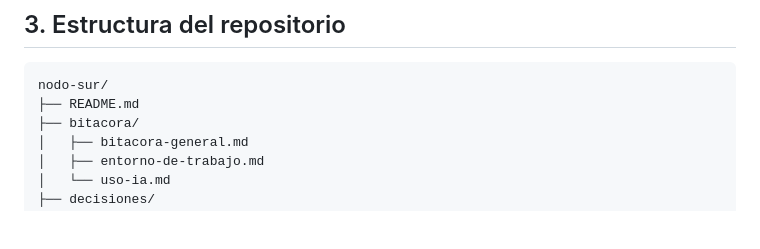
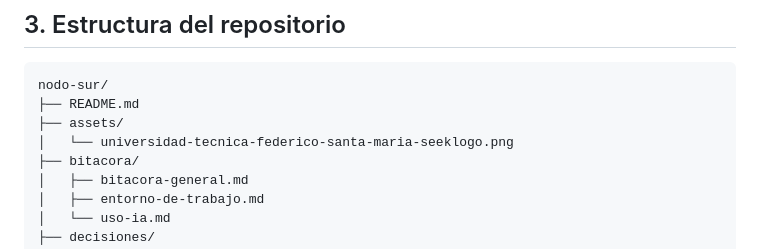
Before and after one commit to LukasGarrido/TAS, a Markdown page: README.md, the part around the change. Drawn GitHub-style; blank space fills up the shorter version.

Commit message:
docs: add logo image for Universidad Técnica Federico Santa María and update references in documentation

````diff
--- a/README.md
+++ b/README.md
@@ -34,6 +34,8 @@ Para lograr esto, nuestro equipo, deberá actuar como un proveedor de infraestru
 ```
 nodo-sur/
 ├── README.md
+├── assets/
+│   └── universidad-tecnica-federico-santa-maria-seeklogo.png
 ├── bitacora/
 │   ├── bitacora-general.md
 │   ├── entorno-de-trabajo.md
````
Also changed, not shown: G6_tas_NodoSur.md (+1 -1 lines), assets/universidad-tecnica-federico-santa-maria-seeklogo.png (added).
